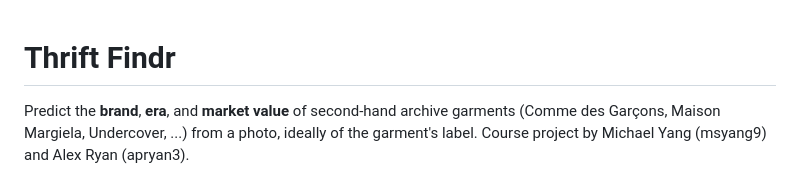
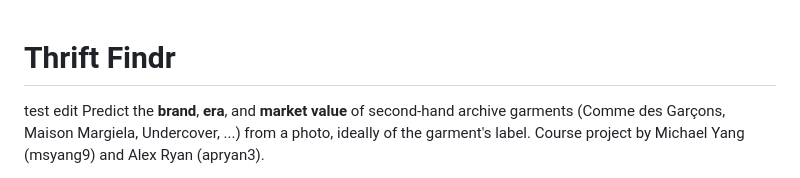
Before and after one commit to michaelyang-dev/Thrift_findr, a Markdown page: README.md, the part around the change. Drawn GitHub-style.

```diff
--- a/README.md
+++ b/README.md
@@ -1,5 +1,5 @@
 # Thrift Findr
-
+test edit
 Predict the **brand**, **era**, and **market value** of second-hand archive garments (Comme des
 Garçons, Maison Margiela, Undercover, ...) from a photo, ideally of the garment's label.
 Course project by Michael Yang (msyang9) and Alex Ryan (apryan3).
```
